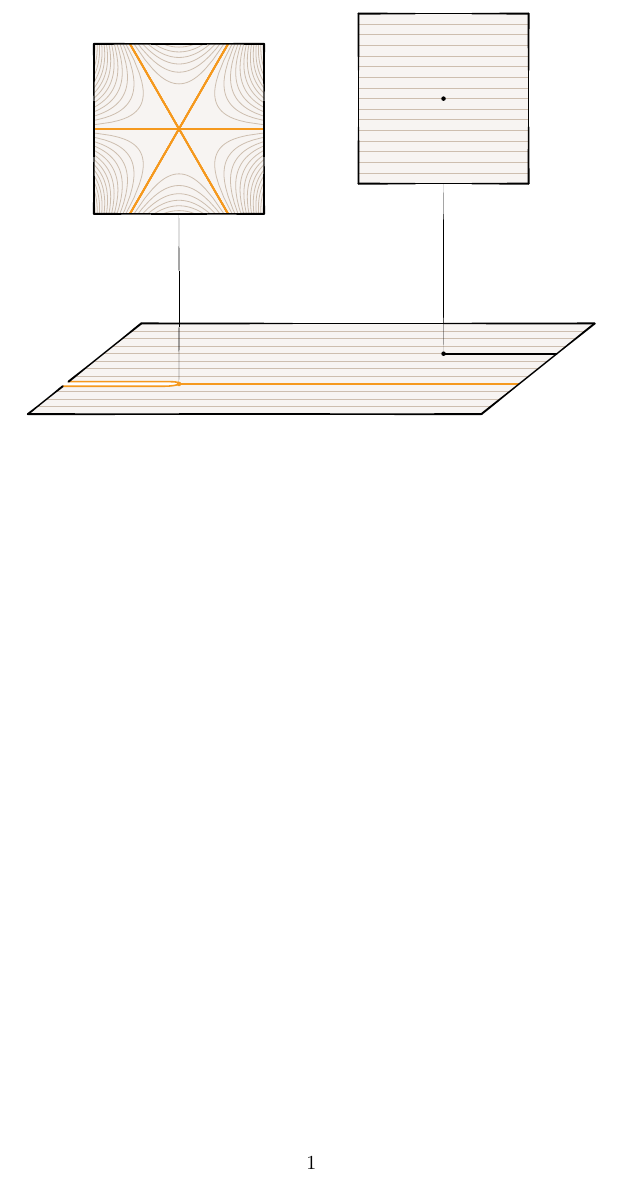
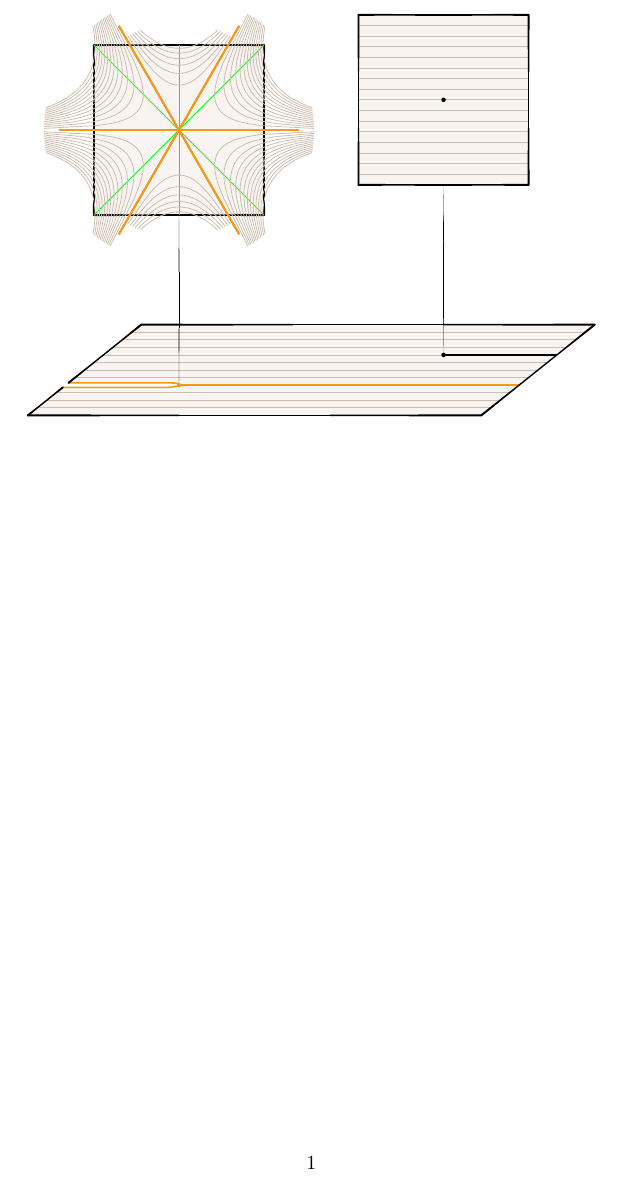
Before and after one commit to Vectornaut/airy-resurgence, a LaTeX document (testbed/testbed.tex, which reads figures/phase-space-laplace.tex): part of the page, cut so that both start at the same text. Compiled offline with pdfLaTeX.

Commit message:
Automate finding farthest point in sector

```diff
--- a/figures/phase-space-laplace.tex
+++ b/figures/phase-space-laplace.tex
@@ -47,11 +47,13 @@
 
 \newcommand{\singfibercontent}{
   % nonsingular leaves
-  \foreach \sector/\farout in {0/45, 60/90, 120/135, 180/225, 240/270, 300/315} {
+  \foreach \sector in {0, 60, 120, 180, 240, 300} {
     \tikzmath{
+      \farout = 45*floor((\sector + 59) / 45);
       \tfarout = 3*(\farout - \sector);
       \rfarout = \rfiber/sin(45+mod(\farout-45, 90));
     }
+    \draw[green] (0, 0) -- (\farout:\rfarout);
     \pgfmathsetmacro{\rmax}{sin(\tfarout) * pow(\rfarout, 3)}
     \foreach \r in {0.5, 1.0, ..., \rmax} {
       \pgfmathsetmacro{\win}{asin(\r/(2*\rmax))}
@@ -129,8 +131,9 @@
 % singular fiber
 \begin{scope}[canvas is xy plane at z=\zsing, shift={(\xsing, 4.5)}]
   \begin{fiber}
-    \singfibercontent
+    %%\singfibercontent
   \end{fiber}
+  \singfibercontent
 \end{scope}
 
 % generic point
```
Also changed, not shown: testbed/testbed.pdf.
